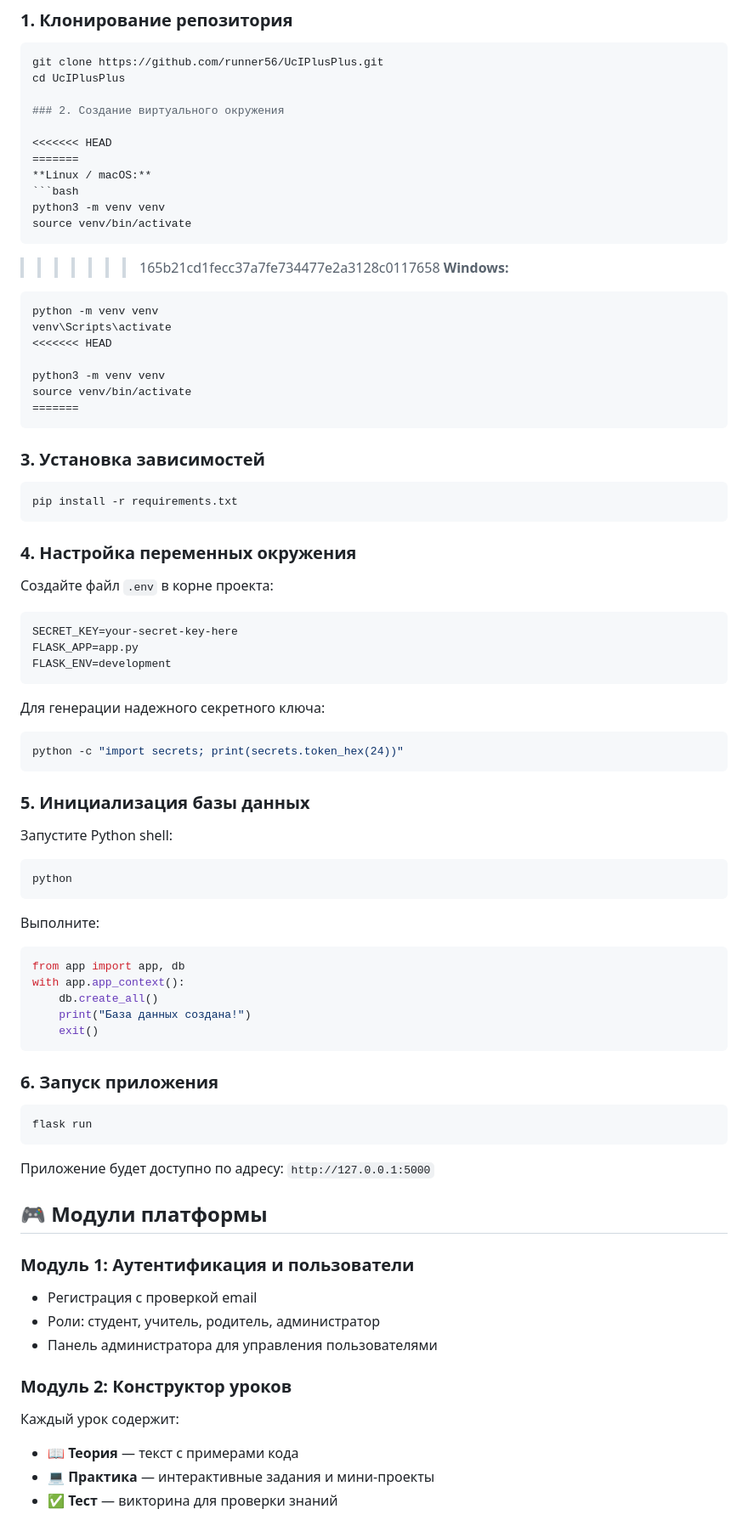
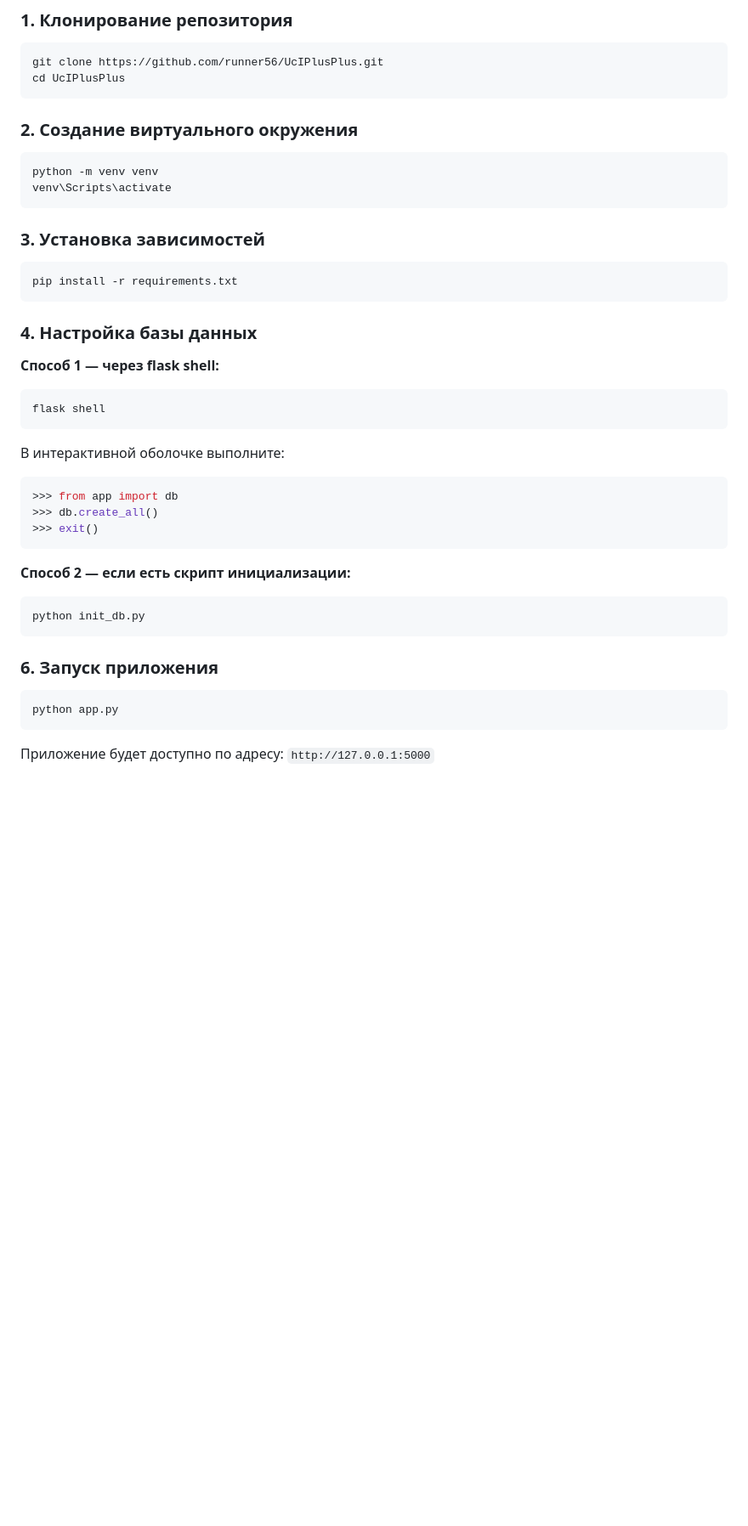
Before and after one commit to runner56/UcIPlusPlus, a Markdown page: README.md, the part around one of its changes. Shown at 85% size. GitHub-like rendering; blank space fills up the shorter version.

````diff
--- a/README.md
+++ b/README.md
@@ -39,27 +39,13 @@
 ```bash
 git clone https://github.com/runner56/UcIPlusPlus.git
 cd UcIPlusPlus
+```
 
 ### 2. Создание виртуального окружения
 
-<<<<<<< HEAD
-=======
-**Linux / macOS:**
-```bash
-python3 -m venv venv
-source venv/bin/activate
-```
-
->>>>>>> 165b21cd1fecc37a7fe734477e2a3128c0117658
-**Windows:**
 ```bash
 python -m venv venv
 venv\Scripts\activate
-<<<<<<< HEAD
-
-python3 -m venv venv
-source venv/bin/activate
-=======
 ```
 
 ### 3. Установка зависимостей
@@ -68,55 +54,29 @@ source venv/bin/activate
 pip install -r requirements.txt
 ```
 
-### 4. Настройка переменных окружения
+### 4. Настройка базы данных
 
-Создайте файл `.env` в корне проекта:
-
-```env
-SECRET_KEY=your-secret-key-here
-FLASK_APP=app.py
-FLASK_ENV=development
+**Способ 1 — через flask shell:**
+```bash
+flask shell
 ```
 
-Для генерации надежного секретного ключа:
-```bash
-python -c "import secrets; print(secrets.token_hex(24))"
+В интерактивной оболочке выполните:
+```python
+>>> from app import db
+>>> db.create_all()
+>>> exit()
 ```
 
-### 5. Инициализация базы данных
-
-Запустите Python shell:
+**Способ 2 — если есть скрипт инициализации:**
 ```bash
-python
-```
-
-Выполните:
-```python
-from app import app, db
-with app.app_context():
-    db.create_all()
-    print("База данных создана!")
-    exit()
+python init_db.py
 ```
 
 ### 6. Запуск приложения
 
 ```bash
-flask run
+python app.py
 ```
 
 Приложение будет доступно по адресу: `http://127.0.0.1:5000`
-
-## 🎮 Модули платформы
-
-### Модуль 1: Аутентификация и пользователи
-- Регистрация с проверкой email
-- Роли: студент, учитель, родитель, администратор
-- Панель администратора для управления пользователями
-
-### Модуль 2: Конструктор уроков
-Каждый урок содержит:
-- 📖 **Теория** — текст с примерами кода
-- 💻 **Практика** — интерактивные задания и мини-проекты
-- ✅ **Тест** — викторина для проверки знаний
-
````
Also changed, not shown: other parts of README.md (+0 -78 lines).
